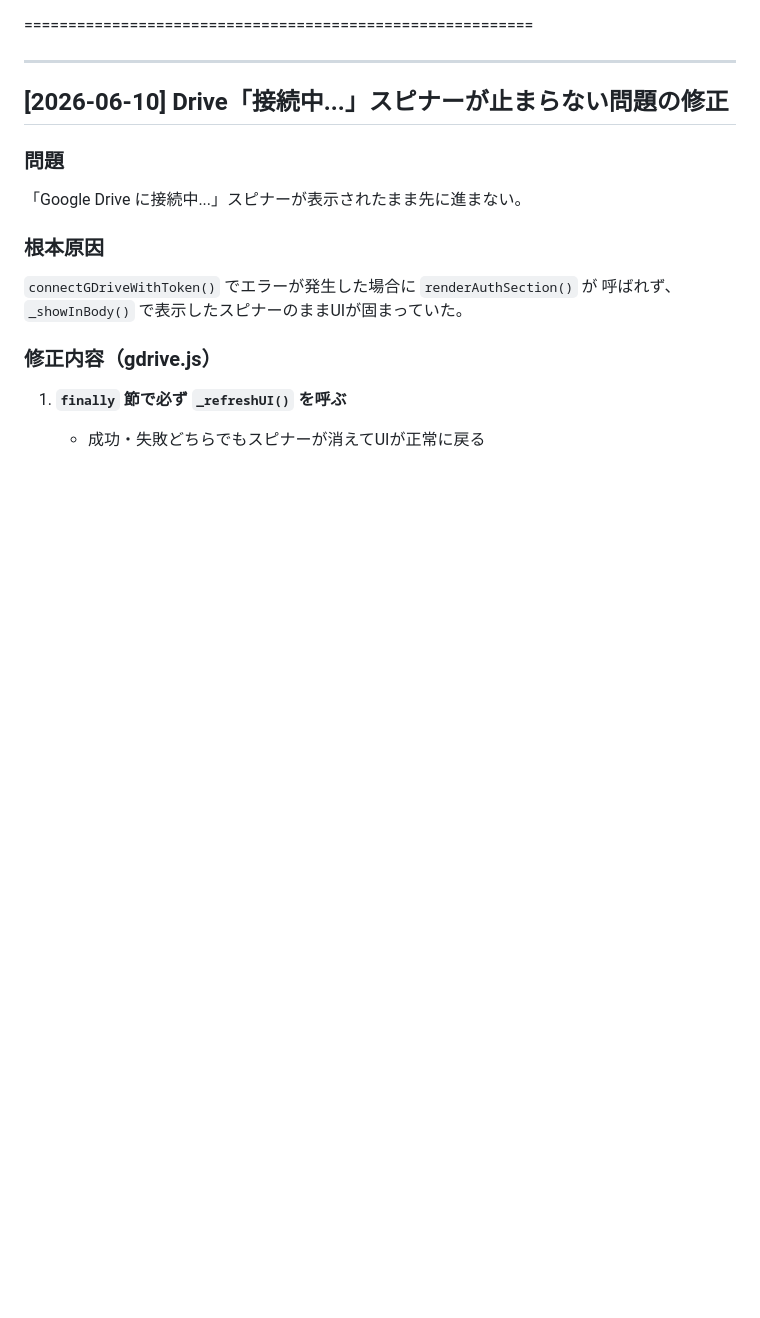
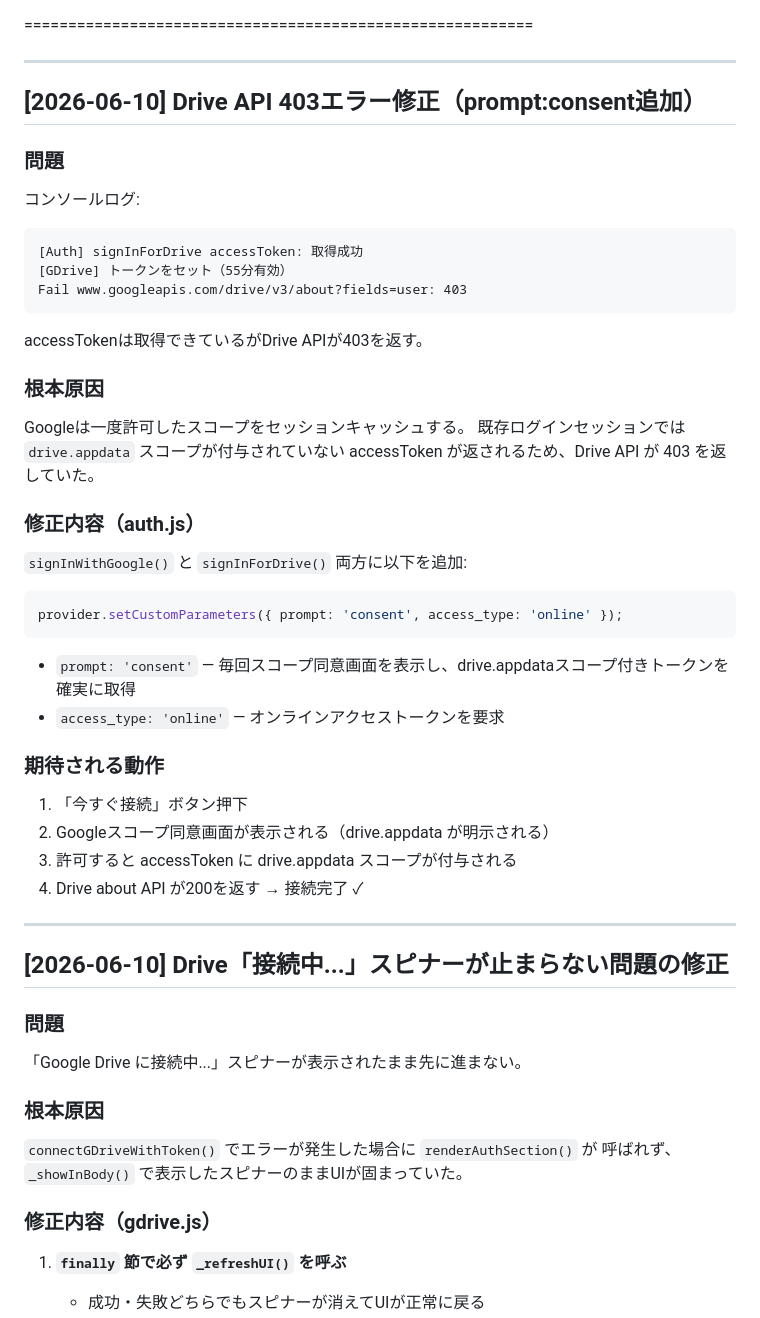
Before and after one commit to llcsdsa-cmd/biz-navi.test, a Markdown page: PROGRESS.md, the part around the change. GitHub-like rendering; blank space fills up the shorter version.

Commit message:
docs(progress): Drive API 403エラー修正（prompt:consent）の記録を追記

````diff
--- a/PROGRESS.md
+++ b/PROGRESS.md
@@ -1,4 +1,36 @@
 ==========================================================
+
+---
+
+## [2026-06-10] Drive API 403エラー修正（prompt:consent追加）
+
+### 問題
+コンソールログ:
+```
+[Auth] signInForDrive accessToken: 取得成功
+[GDrive] トークンをセット（55分有効）
+Fail www.googleapis.com/drive/v3/about?fields=user: 403
+```
+accessTokenは取得できているがDrive APIが403を返す。
+
+### 根本原因
+Googleは一度許可したスコープをセッションキャッシュする。
+既存ログインセッションでは `drive.appdata` スコープが付与されていない
+accessToken が返されるため、Drive API が 403 を返していた。
+
+### 修正内容（auth.js）
+`signInWithGoogle()` と `signInForDrive()` 両方に以下を追加:
+```js
+provider.setCustomParameters({ prompt: 'consent', access_type: 'online' });
+```
+- `prompt: 'consent'` — 毎回スコープ同意画面を表示し、drive.appdataスコープ付きトークンを確実に取得
+- `access_type: 'online'` — オンラインアクセストークンを要求
+
+### 期待される動作
+1. 「今すぐ接続」ボタン押下
+2. Googleスコープ同意画面が表示される（drive.appdata が明示される）
+3. 許可すると accessToken に drive.appdata スコープが付与される
+4. Drive about API が200を返す → 接続完了 ✓
 
 ---
 
````
